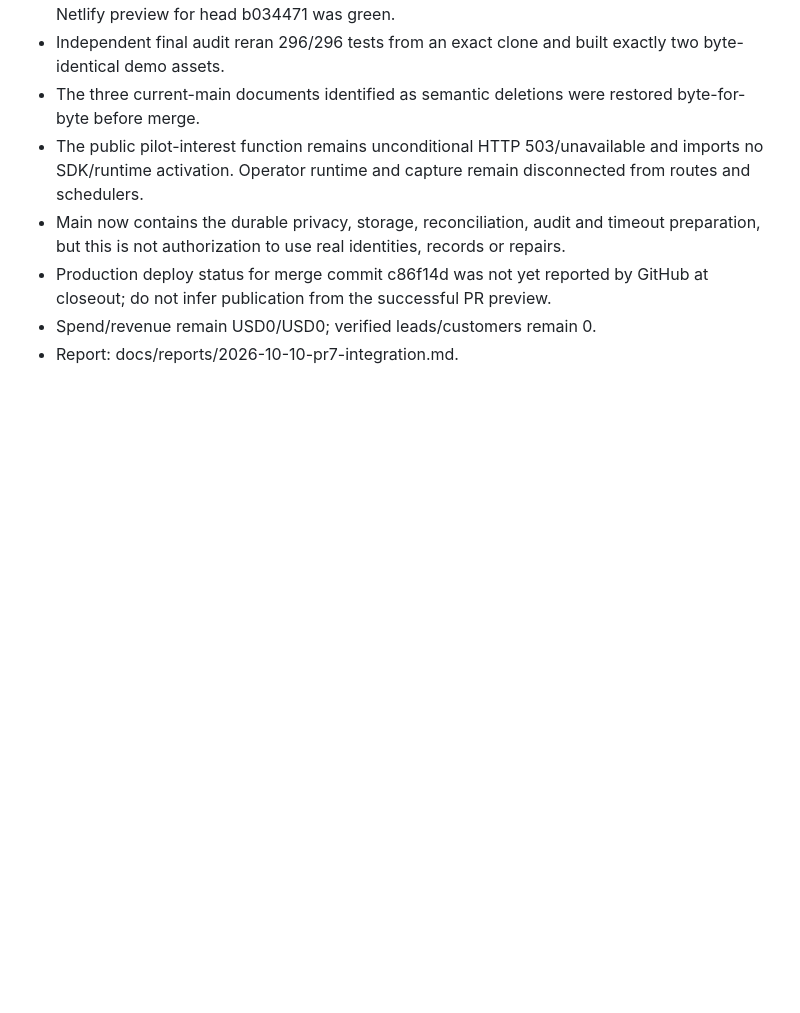
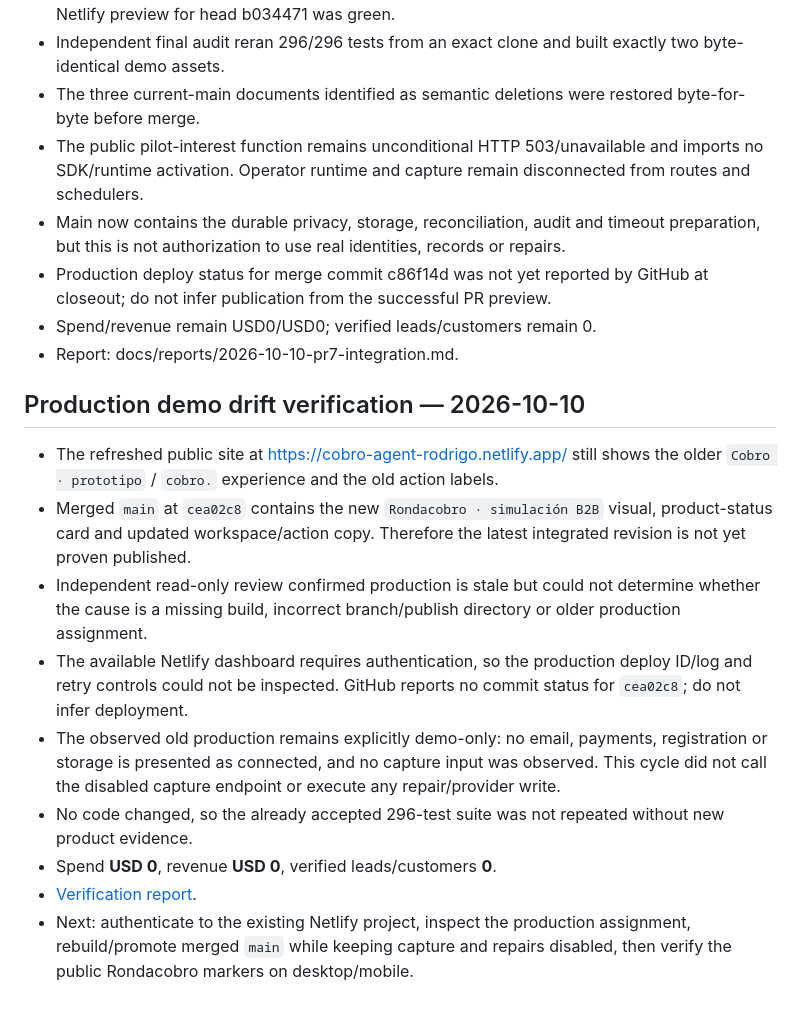
Before and after one commit to RodrigoCalleia/cobro-agent, a Markdown page: docs/WORKBOARD.md, the part around the change. Rendered like a GitHub page; blank space fills up the shorter version.

Commit message:
Record stale production demo verification
Persist the live production/source comparison, independent review, Netlify access blocker and safe next action.

```diff
--- a/docs/WORKBOARD.md
+++ b/docs/WORKBOARD.md
@@ -546,3 +546,16 @@ Continued open [PR #7](https://github.com/RodrigoCalleia/cobro-agent/pull/7) on
 - Production deploy status for merge commit c86f14d was not yet reported by GitHub at closeout; do not infer publication from the successful PR preview.
 - Spend/revenue remain USD0/USD0; verified leads/customers remain 0.
 - Report: docs/reports/2026-10-10-pr7-integration.md.
+
+
+## Production demo drift verification — 2026-10-10
+
+- The refreshed public site at https://cobro-agent-rodrigo.netlify.app/ still shows the older `Cobro · prototipo` / `cobro.` experience and the old action labels.
+- Merged `main` at `cea02c8` contains the new `Rondacobro · simulación B2B` visual, product-status card and updated workspace/action copy. Therefore the latest integrated revision is not yet proven published.
+- Independent read-only review confirmed production is stale but could not determine whether the cause is a missing build, incorrect branch/publish directory or older production assignment.
+- The available Netlify dashboard requires authentication, so the production deploy ID/log and retry controls could not be inspected. GitHub reports no commit status for `cea02c8`; do not infer deployment.
+- The observed old production remains explicitly demo-only: no email, payments, registration or storage is presented as connected, and no capture input was observed. This cycle did not call the disabled capture endpoint or execute any repair/provider write.
+- No code changed, so the already accepted 296-test suite was not repeated without new product evidence.
+- Spend **USD 0**, revenue **USD 0**, verified leads/customers **0**.
+- [Verification report](reports/2026-10-10-production-demo-verification.md).
+- Next: authenticate to the existing Netlify project, inspect the production assignment, rebuild/promote merged `main` while keeping capture and repairs disabled, then verify the public Rondacobro markers on desktop/mobile.
```
Also changed, not shown: docs/reports/2026-10-10-production-demo-verification.md (added, +36 -0 lines).
